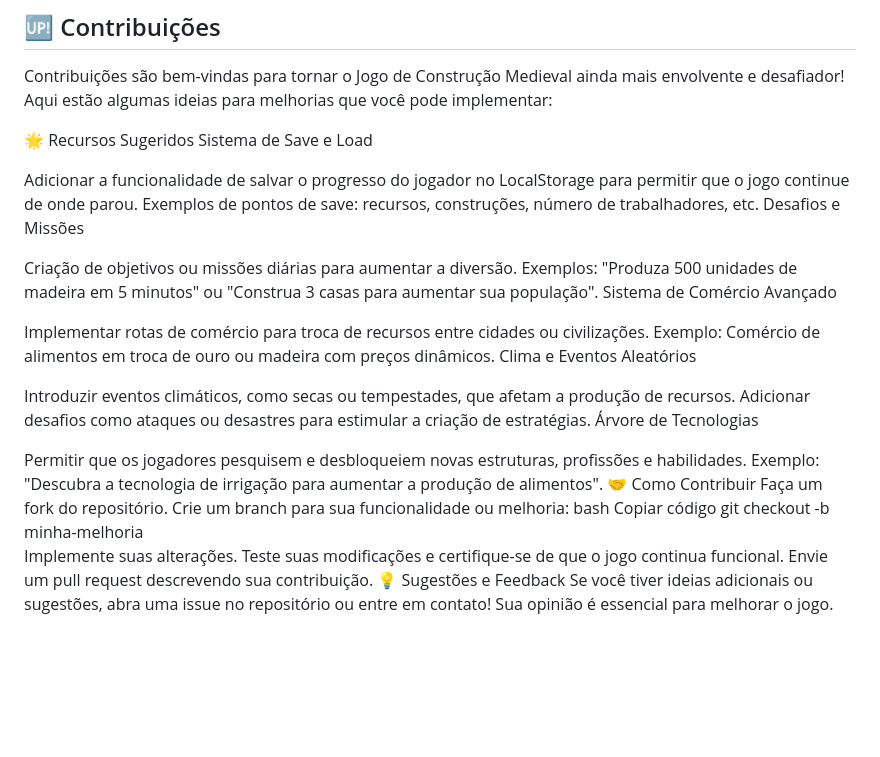
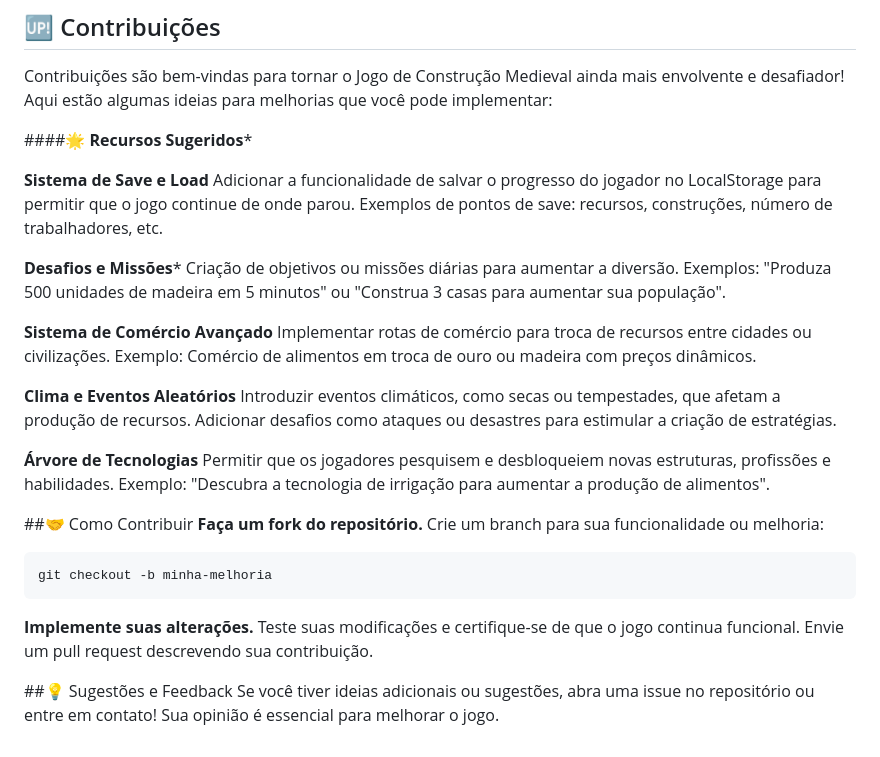
Before and after one commit to Chrisrodrigues604/mine-game-civilization, a Markdown page: README.md, the part around the change. Drawn GitHub-style; blank space fills up the shorter version.

````diff
--- a/README.md
+++ b/README.md
@@ -50,35 +50,38 @@ Dica: Equilibre suas decisões entre construir, contratar e acumular recursos pa
 ## 🆙 Contribuições
 Contribuições são bem-vindas para tornar o Jogo de Construção Medieval ainda mais envolvente e desafiador! Aqui estão algumas ideias para melhorias que você pode implementar:
 
-🌟 Recursos Sugeridos
-Sistema de Save e Load
+####🌟 **Recursos Sugeridos***
 
+**Sistema de Save e Load**
 Adicionar a funcionalidade de salvar o progresso do jogador no LocalStorage para permitir que o jogo continue de onde parou.
 Exemplos de pontos de save: recursos, construções, número de trabalhadores, etc.
-Desafios e Missões
 
+**Desafios e Missões***
 Criação de objetivos ou missões diárias para aumentar a diversão.
 Exemplos: "Produza 500 unidades de madeira em 5 minutos" ou "Construa 3 casas para aumentar sua população".
-Sistema de Comércio Avançado
 
+**Sistema de Comércio Avançado**
 Implementar rotas de comércio para troca de recursos entre cidades ou civilizações.
 Exemplo: Comércio de alimentos em troca de ouro ou madeira com preços dinâmicos.
-Clima e Eventos Aleatórios
 
+**Clima e Eventos Aleatórios**
 Introduzir eventos climáticos, como secas ou tempestades, que afetam a produção de recursos.
 Adicionar desafios como ataques ou desastres para estimular a criação de estratégias.
-Árvore de Tecnologias
 
+**Árvore de Tecnologias**
 Permitir que os jogadores pesquisem e desbloqueiem novas estruturas, profissões e habilidades.
 Exemplo: "Descubra a tecnologia de irrigação para aumentar a produção de alimentos".
-🤝 Como Contribuir
-Faça um fork do repositório.
+
+##🤝 Como Contribuir
+**Faça um fork do repositório.**
 Crie um branch para sua funcionalidade ou melhoria:
-bash
-Copiar código
+```TEXT
 git checkout -b minha-melhoria
-Implemente suas alterações.
+```
+
+**Implemente suas alterações.**
 Teste suas modificações e certifique-se de que o jogo continua funcional.
 Envie um pull request descrevendo sua contribuição.
-💡 Sugestões e Feedback
+
+##💡 Sugestões e Feedback
 Se você tiver ideias adicionais ou sugestões, abra uma issue no repositório ou entre em contato! Sua opinião é essencial para melhorar o jogo.
````
